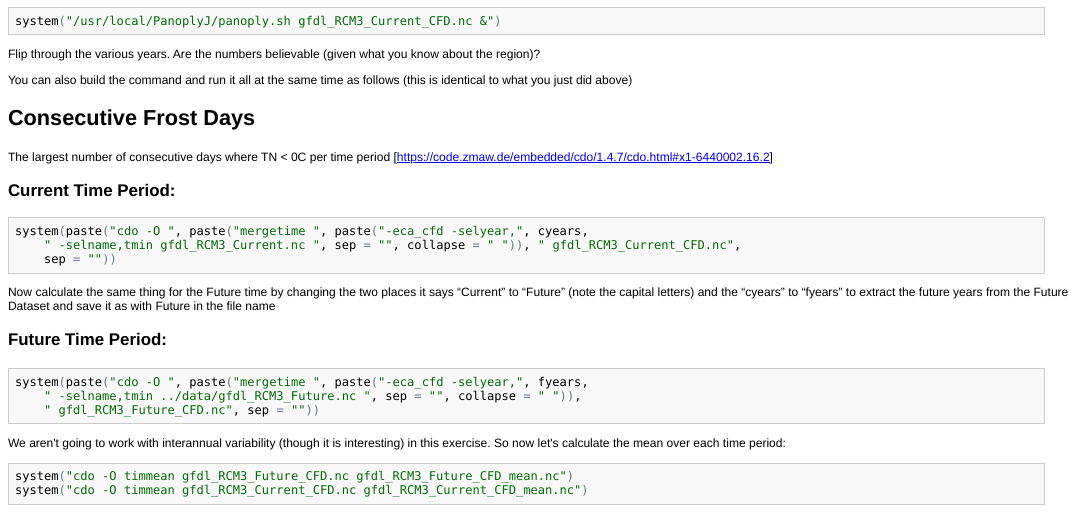
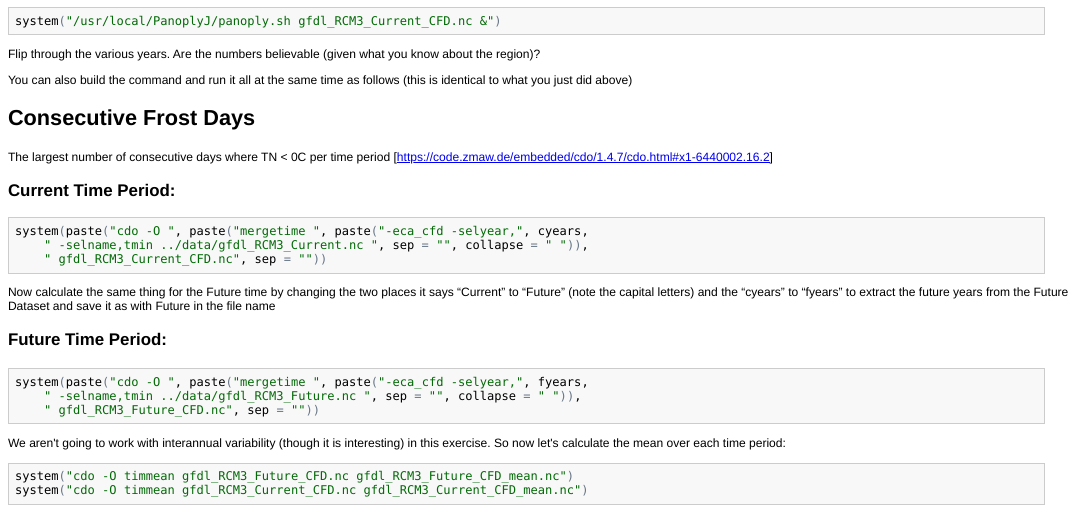
Before and after one commit to adammwilson/SpatialAnalysisTutorials, an R Markdown document (climate/code/ClimateMetrics.Rmd): the page in a window 1100 px wide, from 2440 px down. The pictures show the output file climate/code/ClimateMetrics.html that the author committed with the source, opened offline.

Commit message:
Changes during class

````diff
--- a/climate/code/ClimateMetrics.Rmd
+++ b/climate/code/ClimateMetrics.Rmd
@@ -107,7 +107,7 @@ Flip through the various years.  Are the numbers believable (given what you know
 ```{r,eval=FALSE}
 system(paste("cdo -O ",paste("mergetime ",
     paste("-eca_cfd -selyear,",cyears,
-          " -selname,tmin gfdl_RCM3_Current.nc ",sep="",collapse=" ")),
+          " -selname,tmin ../data/gfdl_RCM3_Current.nc ",sep="",collapse=" ")),
     " gfdl_RCM3_Current_CFD.nc",sep=""))
 ```
 
````
Also changed, not shown: climate/code/ClimateMetrics.html, climate/code/ClimateMetrics.md, 1 other file.
